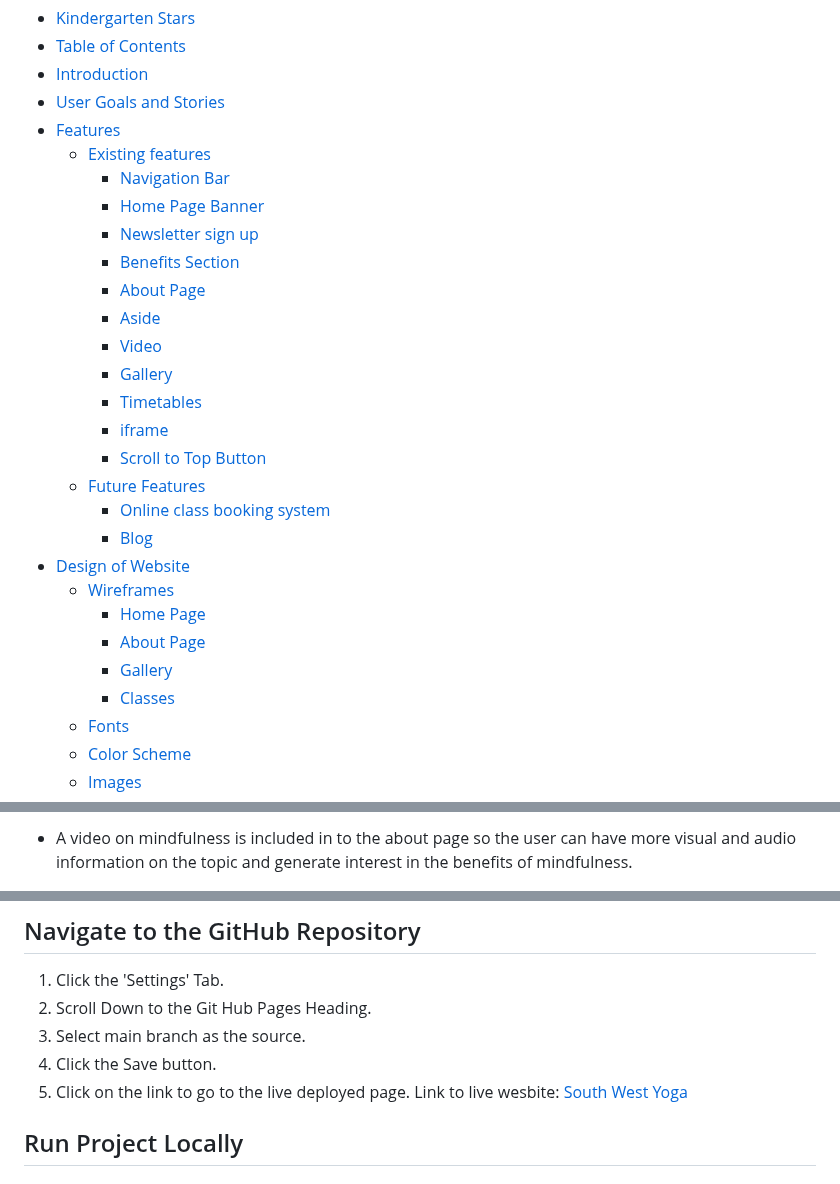
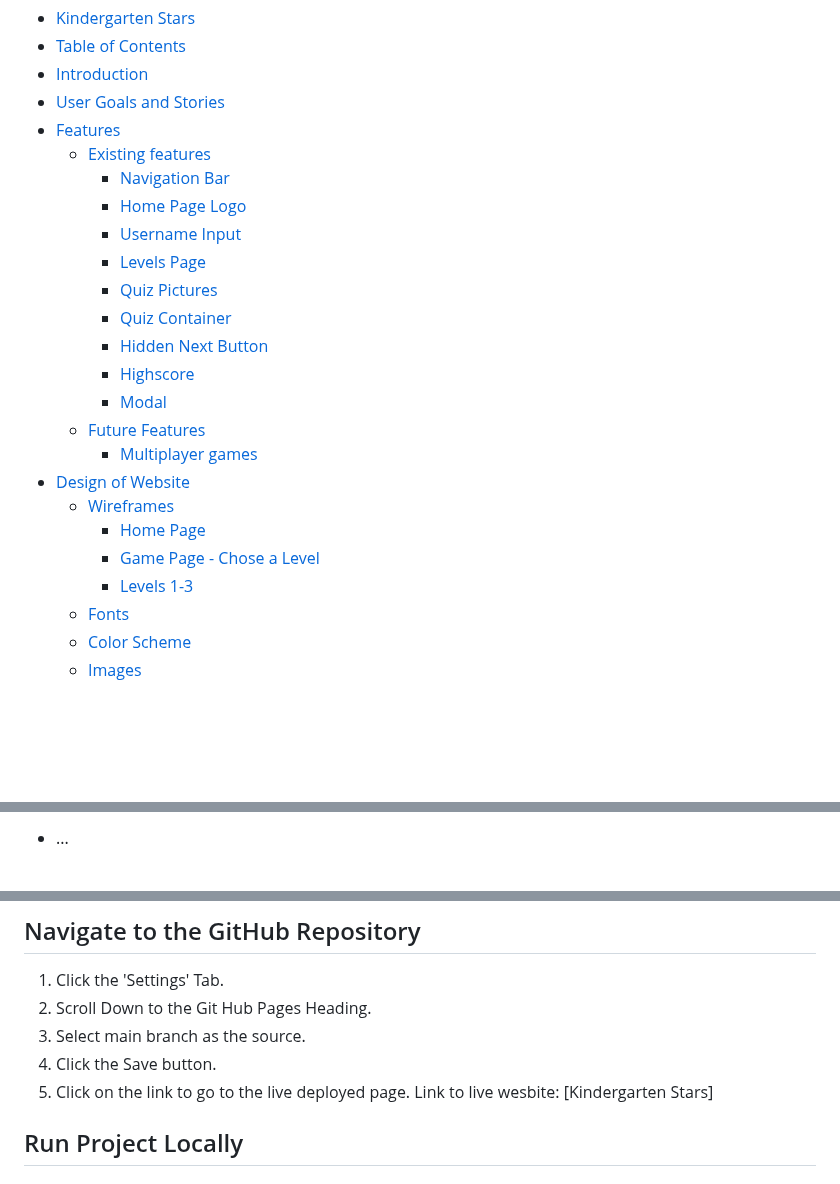
Before and after one commit to DaniCarmo/Elementary-Stars-p2, a Markdown page: README.md, 3 parts joined by grey strips. Drawn GitHub-style; blank space fills up the shorter version.

```diff
--- a/README.md
+++ b/README.md
@@ -11,25 +11,21 @@
 - [Features](#features)
   - [Existing features](#existing-features)
     - [Navigation Bar](#navigation-bar)
-    - [Home Page Banner](#home-page-banner)
-    - [Newsletter sign up](#newsletter-sign-up)
-    - [Benefits Section](#benefits-section)
-    - [About Page](#about-page)
-    - [Aside](#aside)
-    - [Video](#video)
-    - [Gallery](#gallery)
-    - [Timetables](#timetables)
-    - [iframe](#iframe)
-    - [Scroll to Top Button](#scroll-to-top-button)
+    - [Home Page Logo](#home-page-logo)
+    - [Username Input](#username-input)
+    - [Levels Page](#levels-page)
+    - [Quiz Pictures](#quiz-pictures)
+    - [Quiz Container](#quiz-container)
+    - [Hidden Next Button](#hidden-next-button)
+    - [Highscore](#highscore)
+    - [Modal](#modal)
   - [Future Features](#future-features)
-    - [Online class booking system](#online-class-booking-system)
-    - [Blog](#blog)
+    - [Multiplayer games](#multiplayer-games)
 - [Design of Website](#design-of-website)
   - [Wireframes](#wireframes)
     - [Home Page](#home-page)
-    - [About Page](#about-page-1)
-    - [Gallery](#gallery-1)
-    - [Classes](#classes)
+    - [Game Page - Chose a Level](#game-page---chose-a-level)
+    - [Levels 1-3](#levels-1-3)
   - [Fonts](#fonts)
   - [Color Scheme](#color-scheme)
   - [Images](#images)
@@ -109,3 +106,3 @@ As a returning user I want to:
 
-- A video on mindfulness is included in to the about page so the user can have more visual and audio information on the topic and generate interest in the benefits of mindfulness.
+- ...
 
@@ -308,7 +264,7 @@ Manual testing was carried out on all elements and features of the site, ensurin
 2. Scroll Down to the Git Hub Pages Heading.
 3. Select main branch as the source.
 4. Click the Save button.
-5. Click on the link to go to the live deployed page. Link to live wesbite: [South West Yoga](https://danicarmo.github.io/South-West-Yoga-P1/)
+5. Click on the link to go to the live deployed page. Link to live wesbite: [Kindergarten Stars]
 
 ## Run Project Locally
 
```
Also changed, not shown: other parts of README.md (+36 -76 lines).
